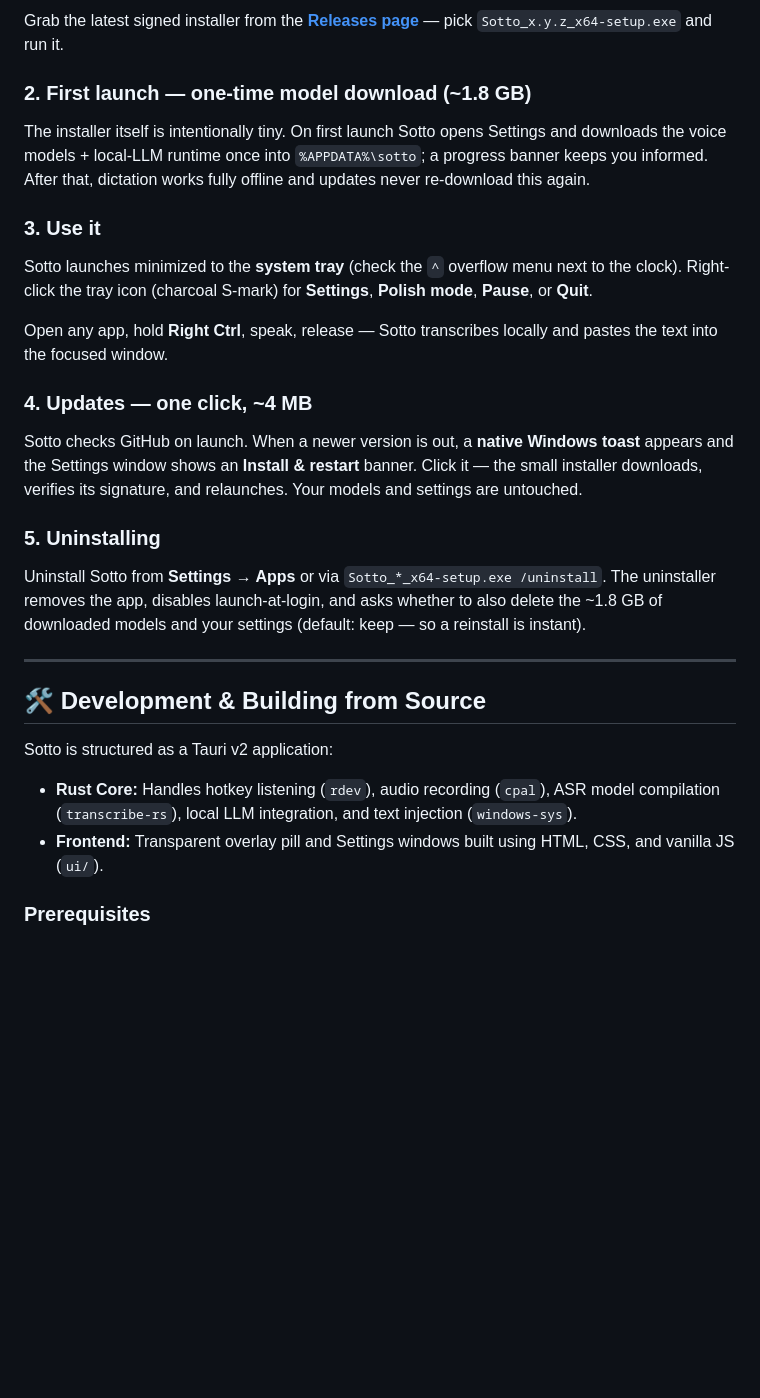
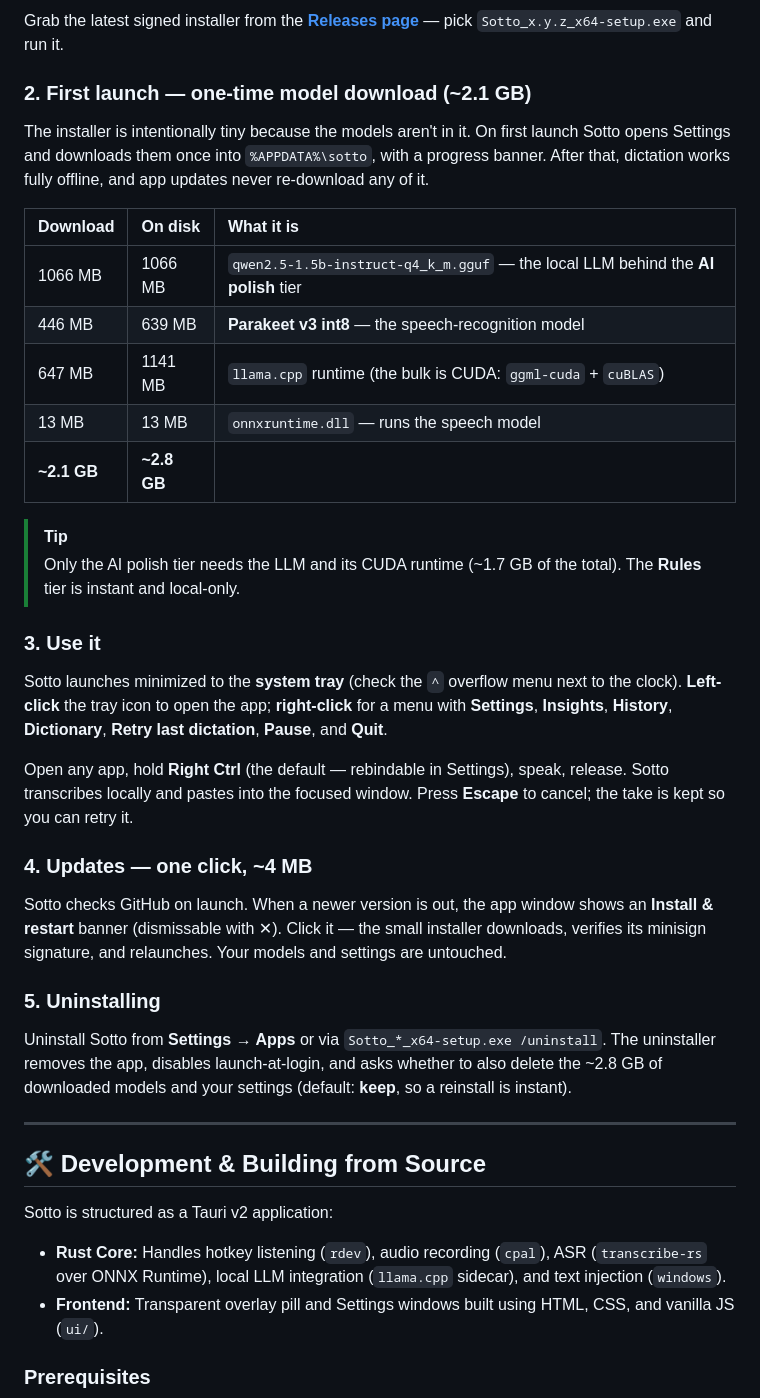
Before and after one commit to khairyKY/sotto, a Markdown page: README.md, the part around one of its changes. Rendered like a GitHub page; blank space fills up the shorter version.

```diff
--- a/README.md
+++ b/README.md
@@ -49,26 +55,37 @@ Sotto communicates its active status using a custom visual identity. The UI uses
 ### 1. Install (~4 MB)
 Grab the latest signed installer from the [**Releases page**](https://github.com/khairyKY/sotto/releases/latest) — pick `Sotto_x.y.z_x64-setup.exe` and run it.
 
-### 2. First launch — one-time model download (~1.8 GB)
-The installer itself is intentionally tiny. On first launch Sotto opens Settings and downloads the voice models + local-LLM runtime once into `%APPDATA%\sotto`; a progress banner keeps you informed. After that, dictation works fully offline and updates never re-download this again.
+### 2. First launch — one-time model download (~2.1 GB)
+The installer is intentionally tiny because the models aren't in it. On first launch Sotto opens Settings and downloads them once into `%APPDATA%\sotto`, with a progress banner. After that, dictation works fully offline, and app updates never re-download any of it.
+
+| Download | On disk | What it is |
+| :--- | :--- | :--- |
+| 1066 MB | 1066 MB | `qwen2.5-1.5b-instruct-q4_k_m.gguf` — the local LLM behind the **AI polish** tier |
+| 446 MB | 639 MB | **Parakeet v3 int8** — the speech-recognition model |
+| 647 MB | 1141 MB | `llama.cpp` runtime (the bulk is CUDA: `ggml-cuda` + `cuBLAS`) |
+| 13 MB | 13 MB | `onnxruntime.dll` — runs the speech model |
+| **~2.1 GB** | **~2.8 GB** | |
+
+> [!TIP]
+> Only the AI polish tier needs the LLM and its CUDA runtime (~1.7 GB of the total). The **Rules** tier is instant and local-only.
 
 ### 3. Use it
-Sotto launches minimized to the **system tray** (check the `^` overflow menu next to the clock). Right-click the tray icon (charcoal S-mark) for **Settings**, **Polish mode**, **Pause**, or **Quit**.
+Sotto launches minimized to the **system tray** (check the `^` overflow menu next to the clock). **Left-click** the tray icon to open the app; **right-click** for a menu with **Settings**, **Insights**, **History**, **Dictionary**, **Retry last dictation**, **Pause**, and **Quit**.
 
-Open any app, hold **Right Ctrl**, speak, release — Sotto transcribes locally and pastes the text into the focused window.
+Open any app, hold **Right Ctrl** (the default — rebindable in Settings), speak, release. Sotto transcribes locally and pastes into the focused window. Press **Escape** to cancel; the take is kept so you can retry it.
 
 ### 4. Updates — one click, ~4 MB
-Sotto checks GitHub on launch. When a newer version is out, a **native Windows toast** appears and the Settings window shows an **Install & restart** banner. Click it — the small installer downloads, verifies its signature, and relaunches. Your models and settings are untouched.
+Sotto checks GitHub on launch. When a newer version is out, the app window shows an **Install & restart** banner (dismissable with ✕). Click it — the small installer downloads, verifies its minisign signature, and relaunches. Your models and settings are untouched.
 
 ### 5. Uninstalling
-Uninstall Sotto from **Settings → Apps** or via `Sotto_*_x64-setup.exe /uninstall`. The uninstaller removes the app, disables launch-at-login, and asks whether to also delete the ~1.8 GB of downloaded models and your settings (default: keep — so a reinstall is instant).
+Uninstall Sotto from **Settings → Apps** or via `Sotto_*_x64-setup.exe /uninstall`. The uninstaller removes the app, disables launch-at-login, and asks whether to also delete the ~2.8 GB of downloaded models and your settings (default: **keep**, so a reinstall is instant).
 
 ---
 
 ## 🛠️ Development & Building from Source
 
 Sotto is structured as a Tauri v2 application:
-- **Rust Core:** Handles hotkey listening (`rdev`), audio recording (`cpal`), ASR model compilation (`transcribe-rs`), local LLM integration, and text injection (`windows-sys`).
+- **Rust Core:** Handles hotkey listening (`rdev`), audio recording (`cpal`), ASR (`transcribe-rs` over ONNX Runtime), local LLM integration (`llama.cpp` sidecar), and text injection (`windows`).
 - **Frontend:** Transparent overlay pill and Settings windows built using HTML, CSS, and vanilla JS (`ui/`).
 
 ### Prerequisites
```
Also changed, not shown: other parts of README.md (+20 -14 lines).
